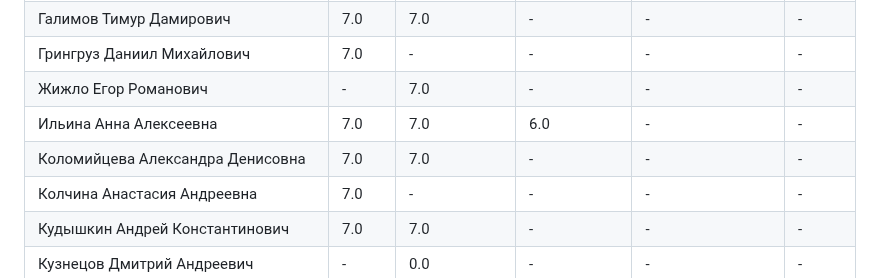
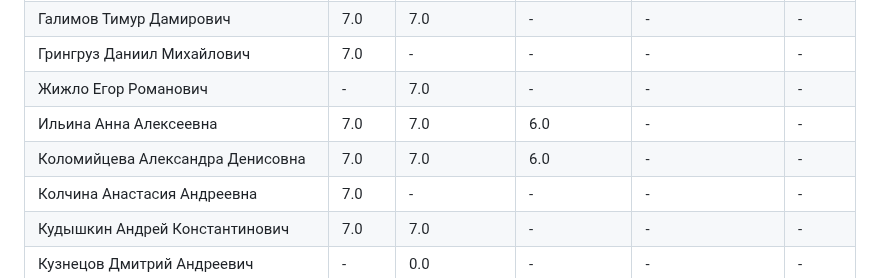
Before and after one commit to zoott1c/PPP_24-25_4sem, a Markdown page: scores.md, the part around one of its changes. Drawn GitHub-style.

Commit message:
Добавлен файл scores.md

```diff
--- a/scores.md
+++ b/scores.md
@@ -31,7 +31,7 @@
 | Грингруз Даниил Михайлович | 7.0 | - | - | - | - |
 | Жижло Егор Романович | - | 7.0 | - | - | - |
 | Ильина Анна Алексеевна | 7.0 | 7.0 | 6.0 | - | - |
-| Коломийцева Александра Денисовна | 7.0 | 7.0 | - | - | - |
+| Коломийцева Александра Денисовна | 7.0 | 7.0 | 6.0 | - | - |
 | Колчина Анастасия Андреевна | 7.0 | - | - | - | - |
 | Кудышкин Андрей Константинович | 7.0 | 7.0 | - | - | - |
 | Кузнецов Дмитрий Андреевич | - | 0.0 | - | - | - |
```
Also changed, not shown: other parts of scores.md (+1 -1 lines).
